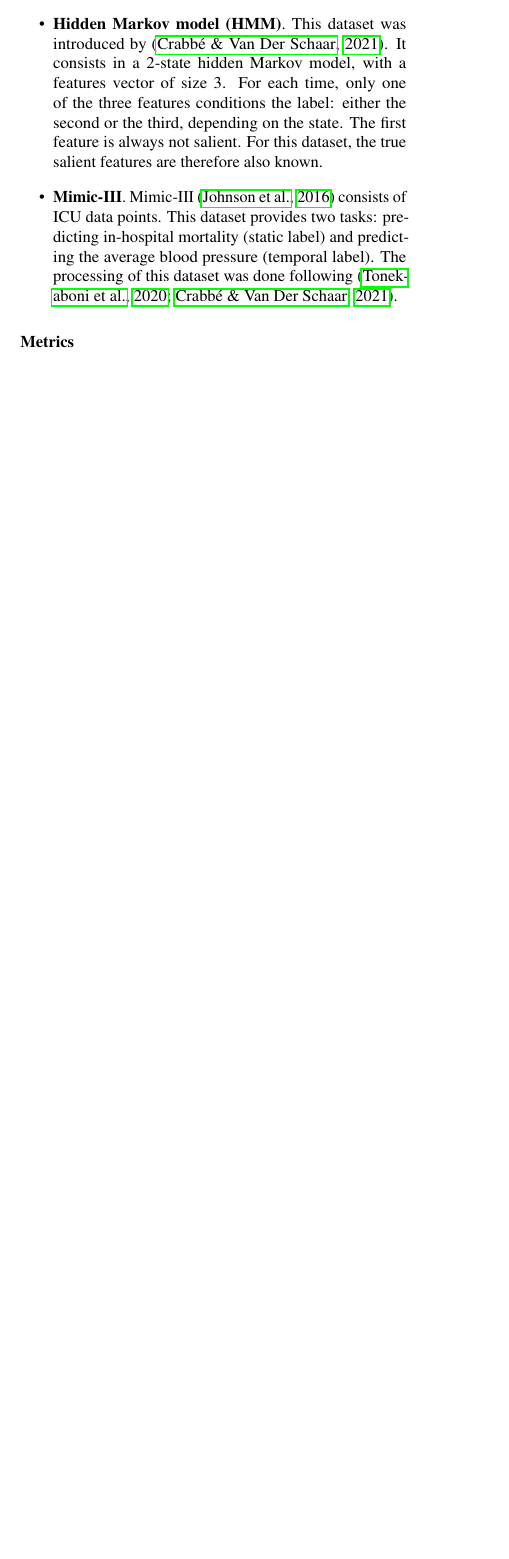
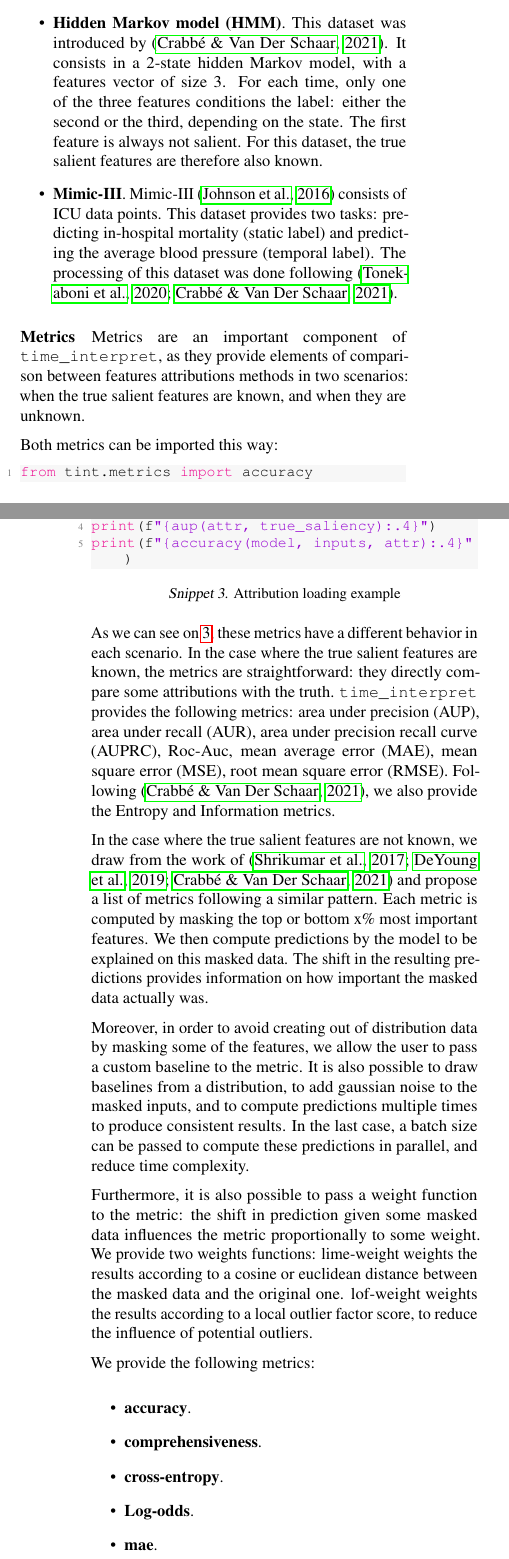
Before and after one commit to josephenguehard/time_interpret, a LaTeX paper (docs/paper/main.tex, which reads docs/paper/presentation.tex): part of one column of page 3 of 5 before the commit and two parts of the columns of pages 3 and 4 of 5 after it, the two joined at a grey line, cut so that both start at the same text, the shorter picture padded with empty space. Compiled offline with pdfLaTeX.

Commit message:
Continue paper

```diff
--- a/docs/paper/presentation.tex
+++ b/docs/paper/presentation.tex
@@ -158,3 +158,58 @@ We provide the following datasets:
 
 \paragraph{Metrics}
 
+Metrics are an important component of \texttt{\detokenize{time_interpret}}, as they provide elements of comparison
+between features attributions methods in two scenarios: when the true salient features are known, and when they are
+unknown.
+
+Both metrics can be imported this way:
+
+\begin{lstlisting}[language=Python, caption=Attribution loading example, label={lst:metrics}]
+from tint.metrics import accuracy
+from tint.metrics.white_box import aup
+
+print(f"{aup(attr, true_saliency):.4}")
+print(f"{accuracy(model, inputs, attr):.4}")
+\end{lstlisting}
+
+As we can see on~\ref{lst:metrics}, these metrics have a different behavior in each scenario.
+In the case where the true salient features are known, the metrics are straightforward: they directly compare some
+attributions with the truth.
+\texttt{\detokenize{time_interpret}} provides the following metrics: area under precision (AUP), area under recall (AUR),
+area under precision recall curve (AUPRC), Roc-Auc, mean average error (MAE), mean square error (MSE), root mean square
+error (RMSE).
+Following~\citep{crabbe2021explaining}, we also provide the Entropy and Information metrics.
+
+In the case where the true salient features are not known, we draw from the work
+of~\citep{shrikumar2017learning,deyoung2019eraser,crabbe2021explaining} and propose a list of metrics following a
+similar pattern.
+Each metric is computed by masking the top or bottom x\% most important features.
+We then compute predictions by the model to be explained on this masked data.
+The shift in the resulting predictions provides information on how important the masked data actually was.
+
+Moreover, in order to avoid creating out of distribution data by masking some of the features, we allow the user to
+pass a custom baseline to the metric.
+It is also possible to draw baselines from a distribution, to add gaussian noise to the masked inputs, and to compute
+predictions multiple times to produce consistent results.
+In the last case, a batch size can be passed to compute these predictions in parallel, and reduce time complexity.
+
+Furthermore, it is also possible to pass a weight function to the metric: the shift in prediction given some masked
+data influences the metric proportionally to some weight.
+We provide two weights functions: lime-weight weights the results according to a cosine or euclidean distance between
+the masked data and the original one.
+lof-weight weights the results according to a local outlier factor score, to reduce the influence of potential outliers.
+
+We provide the following metrics:
+
+\begin{itemize}
+    \item \textbf{accuracy}.
+
+    \item \textbf{comprehensiveness}.
+    \item \textbf{cross-entropy}.
+    \item \textbf{Log-odds}.
+    \item \textbf{mae}.
+    \item \textbf{mse}.
+    \item \textbf{sufficiency}.
+\end{itemize}
+
+Finally, we provide an additional metric, lipschitz-max, measuring the stability of a feature attribution method
```
Also changed, not shown: docs/paper/bibliography.bib (+16 -0 lines), docs/paper/presentation.tex (6 more changed lines).
